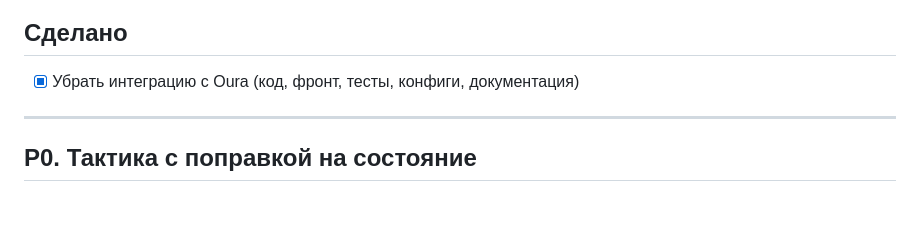
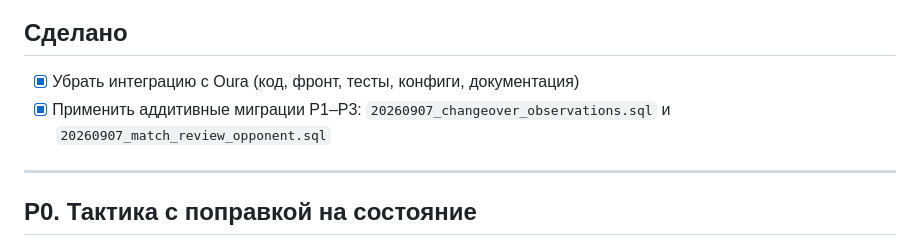
Before and after one commit to Demonk03/tennis_coach, a Markdown page: docs/plan.md, the part around the change. Rendered like a GitHub page; blank space fills up the shorter version.

Commit message:
docs: mark tennis migrations applied

```diff
--- a/docs/plan.md
+++ b/docs/plan.md
@@ -9,6 +9,7 @@
 ## Сделано
 
 - [x] Убрать интеграцию с Oura (код, фронт, тесты, конфиги, документация)
+- [x] Применить аддитивные миграции P1–P3: `20260907_changeover_observations.sql` и `20260907_match_review_opponent.sql`
 
 ---
 
```
